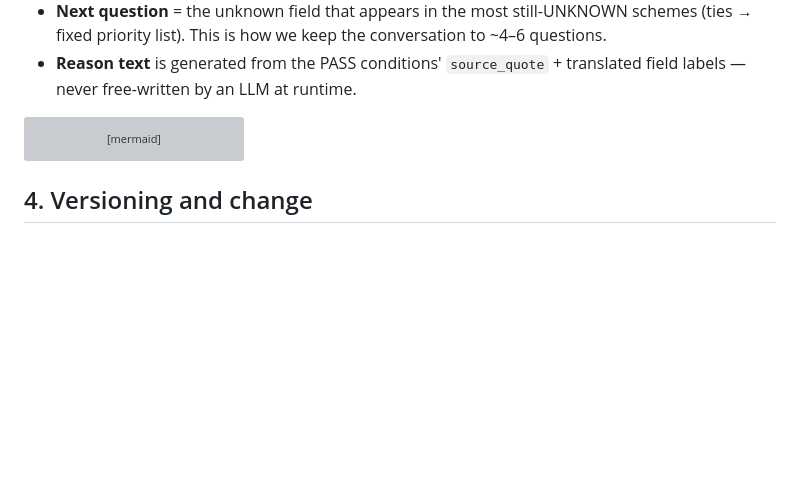
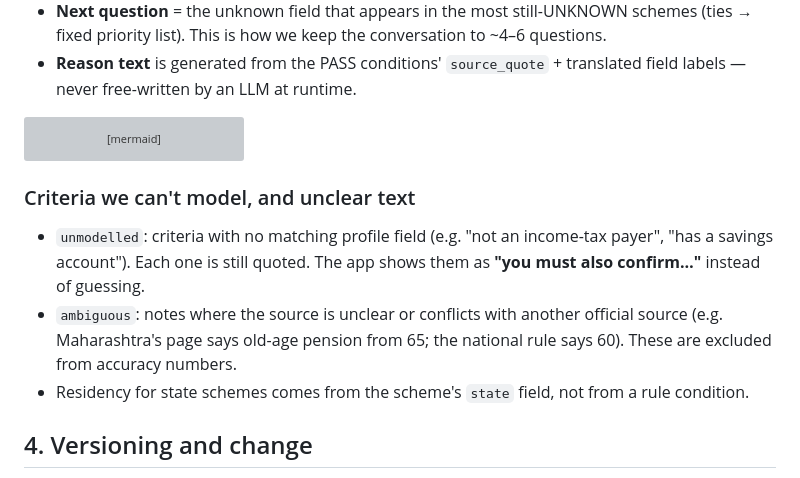
Before and after one commit to Zakuroooo/SchemeMatch, a Markdown page: docs/DATA.md, the part around the change. Drawn GitHub-style; blank space fills up the shorter version; grey boxes are pictures that could not be loaded.

Commit message:
docs: describe unmodelled and ambiguous criteria and how the golden set is verified

````diff
--- a/docs/DATA.md
+++ b/docs/DATA.md
@@ -96,6 +96,11 @@ flowchart TD
     ASK --> P
 ```
 
+### Criteria we can't model, and unclear text
+- `unmodelled`: criteria with no matching profile field (e.g. "not an income-tax payer", "has a savings account"). Each one is still quoted. The app shows them as **"you must also confirm…"** instead of guessing.
+- `ambiguous`: notes where the source is unclear or conflicts with another official source (e.g. Maharashtra's page says old-age pension from 65; the national rule says 60). These are excluded from accuracy numbers.
+- Residency for state schemes comes from the scheme's `state` field, not from a rule condition.
+
 ## 4. Versioning and change
 - `rule_format_version` on every scheme; the engine refuses unknown versions (fails closed → scheme hidden, error logged).
 - Rule edits are rows with `created_by`, `reviewed_by`, `reviewed_at`; old versions kept so a past screening can be explained.
````
Also changed, not shown: docs/EVALS.md (+1 -0 lines).
